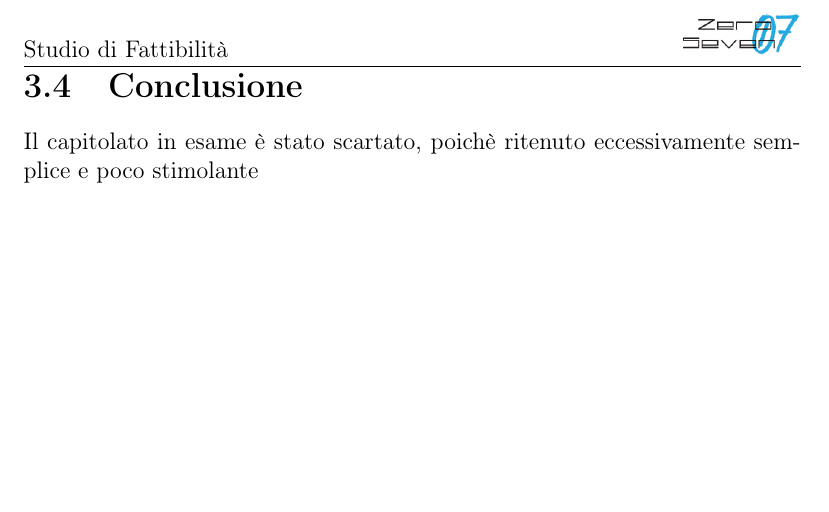
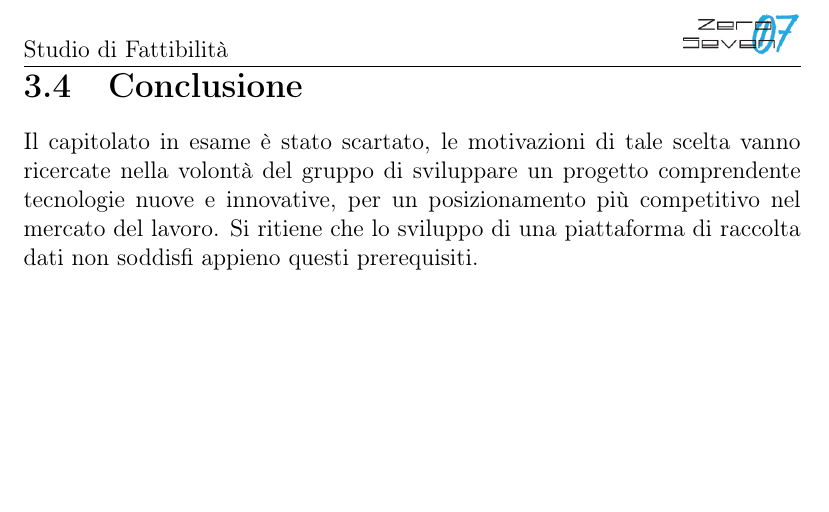
Before and after one commit to mirkofranco/ProgettoSWEDocumentazione, a LaTeX book (Interni/Studio di fattibilità/StudioDiFattbilità.tex, which reads Interni/Studio di fattibilità/capitolati/capitolato2.tex): part of page 10 of 18, cut so that both start at the same text. Compiled offline with pdfLaTeX.

Commit message:
piccola modifica alla conclusione di un capitolato

```diff
--- a/Interni/Studio di fattibilità/capitolati/capitolato2.tex
+++ b/Interni/Studio di fattibilità/capitolati/capitolato2.tex
@@ -12,4 +12,4 @@ L'azienda proponente ha lasciato ampie libertà sulle scelte riguardanti le tecn
 	\item \textbf{Firebase} per la memorizzazione di grandi quantità di dati
 \end{itemize}
 \section{Conclusione}
-Il capitolato in esame è stato scartato, poichè ritenuto eccessivamente semplice e poco stimolante
+Il capitolato in esame è stato scartato, le motivazioni di tale scelta vanno ricercate nella volontà del gruppo di sviluppare un progetto comprendente tecnologie nuove e innovative, per un posizionamento più competitivo nel mercato del lavoro. Si ritiene che lo sviluppo di una piattaforma di raccolta dati non soddisfi appieno questi prerequisiti.
```
